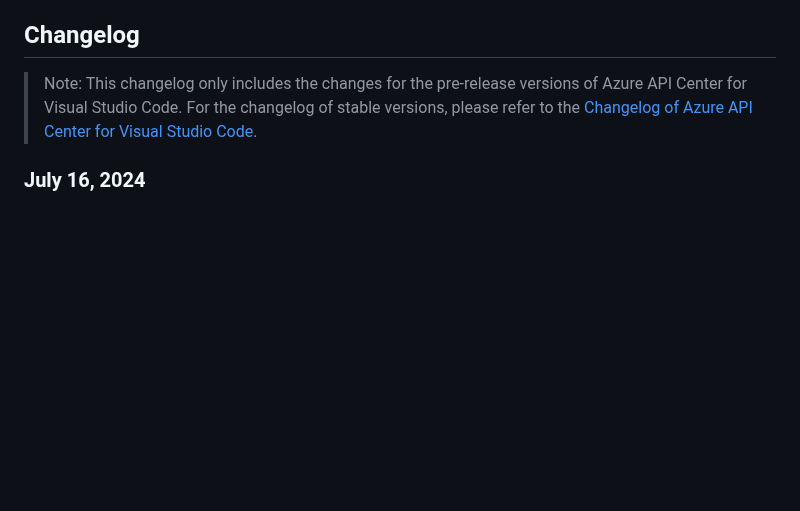
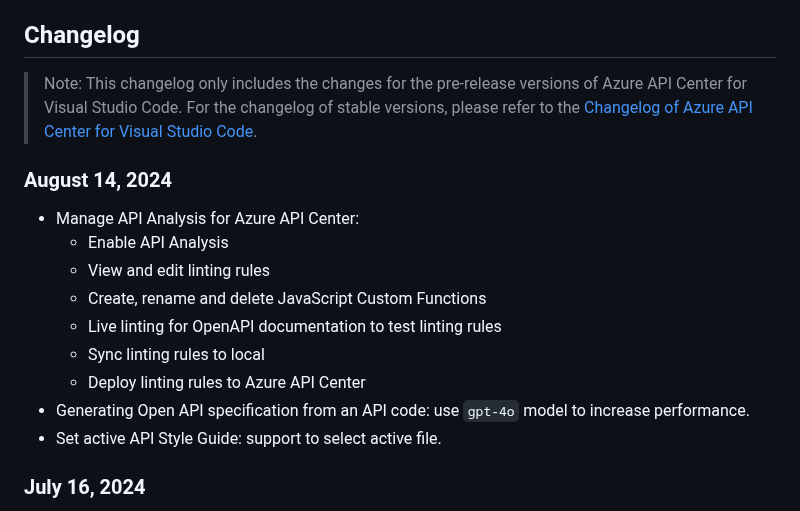
Before and after one commit to microsoft/vscode-azureapicenter, a Markdown page: PRERELEASE.md, the part around the change. Rendered like a GitHub page; blank space fills up the shorter version.

```diff
--- a/PRERELEASE.md
+++ b/PRERELEASE.md
@@ -2,6 +2,18 @@
 ## Changelog
 
 > Note: This changelog only includes the changes for the pre-release versions of Azure API Center for Visual Studio Code. For the changelog of stable versions, please refer to the [Changelog of Azure API Center for Visual Studio Code](https://github.com/microsoft/vscode-azureapicenter/blob/main/CHANGELOG.md).
+
+### August 14, 2024
+
+* Manage API Analysis for Azure API Center:
+    * Enable API Analysis
+    * View and edit linting rules
+    * Create, rename and delete JavaScript Custom Functions
+    * Live linting for OpenAPI documentation to test linting rules
+    * Sync linting rules to local
+    * Deploy linting rules to Azure API Center
+* Generating Open API specification from an API code: use `gpt-4o` model to increase performance.
+* Set active API Style Guide: support to select active file.
 
 ### July 16, 2024
 
```
Also changed, not shown: README.md (+10 -2 lines), media/managed-lint.png (added), media/pre-release.png (added).
